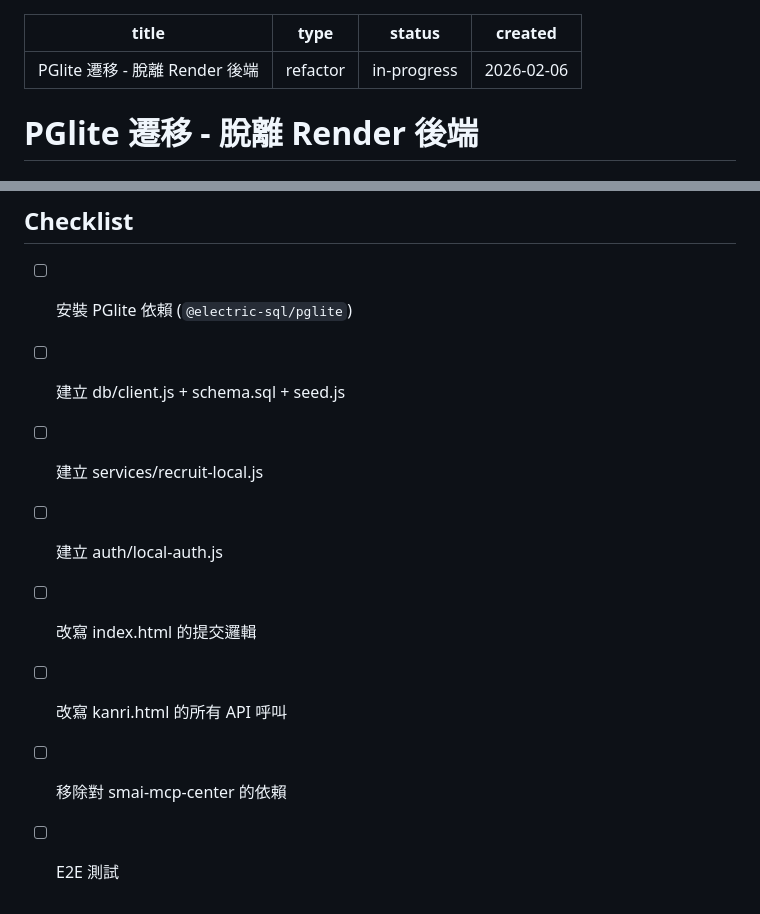
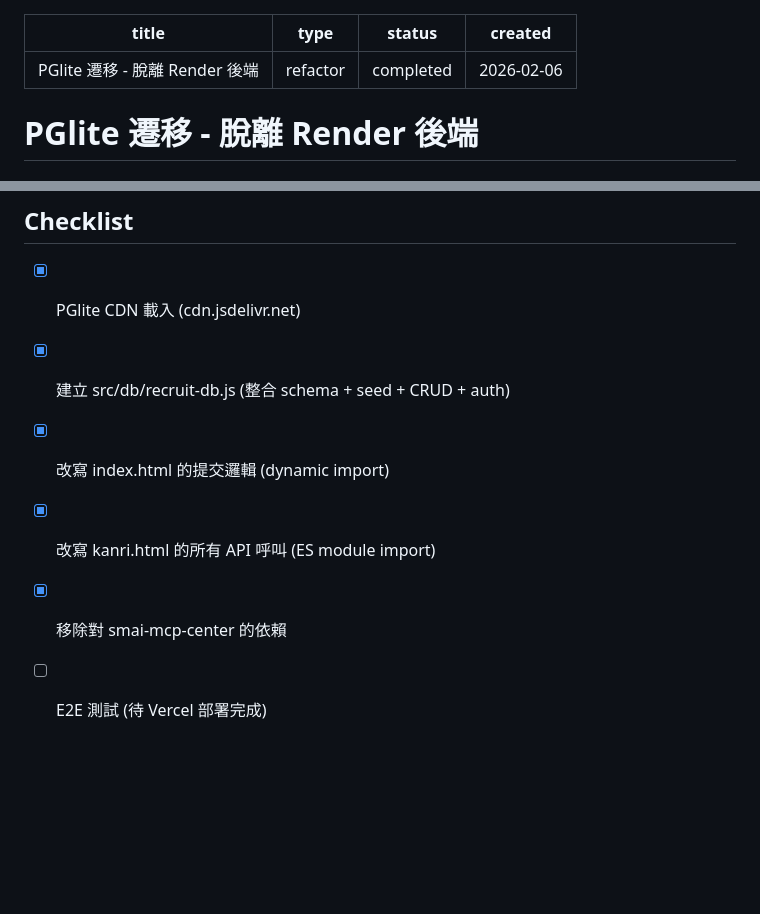
Before and after one commit to seikaikyo/smai-recruit-test, a Markdown page: openspec/changes/pglite-migration.md, 2 parts joined by grey strips. Rendered like a GitHub page; blank space fills up the shorter version.

Commit message:
docs: 更新 openspec 狀態為 completed

```diff
--- a/openspec/changes/pglite-migration.md
+++ b/openspec/changes/pglite-migration.md
@@ -1,7 +1,7 @@
 ---
 title: PGlite 遷移 - 脫離 Render 後端
 type: refactor
-status: in-progress
+status: completed
 created: 2026-02-06
 ---
 
@@ -116,11 +116,9 @@ SSO 依賴外部服務，改為本地 PIN 驗證：
 
 ## Checklist
 
-- [ ] 安裝 PGlite 依賴 (`@electric-sql/pglite`)
-- [ ] 建立 db/client.js + schema.sql + seed.js
-- [ ] 建立 services/recruit-local.js
-- [ ] 建立 auth/local-auth.js
-- [ ] 改寫 index.html 的提交邏輯
-- [ ] 改寫 kanri.html 的所有 API 呼叫
-- [ ] 移除對 smai-mcp-center 的依賴
-- [ ] E2E 測試
+- [x] PGlite CDN 載入 (cdn.jsdelivr.net)
+- [x] 建立 src/db/recruit-db.js (整合 schema + seed + CRUD + auth)
+- [x] 改寫 index.html 的提交邏輯 (dynamic import)
+- [x] 改寫 kanri.html 的所有 API 呼叫 (ES module import)
+- [x] 移除對 smai-mcp-center 的依賴
+- [ ] E2E 測試 (待 Vercel 部署完成)
```
